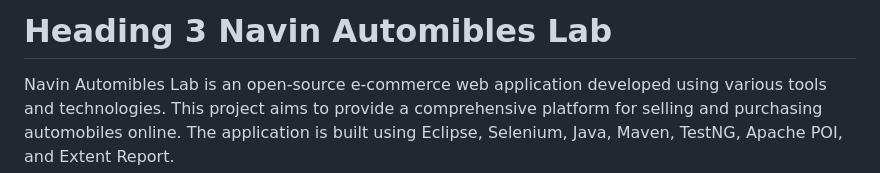
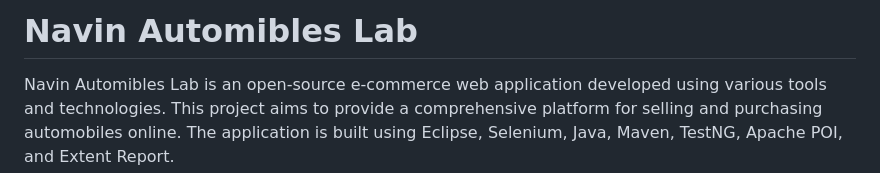
Before and after one commit to TayadeAjay/Navinautomationlabs, a Markdown page: README.md, the part around the change. GitHub-like rendering.

```diff
--- a/README.md
+++ b/README.md
@@ -1,4 +1,4 @@
-# Heading 3 Navin Automibles Lab
+# Navin Automibles Lab
 
 Navin Automibles Lab is an open-source e-commerce web application developed using various tools and technologies. This project aims to provide a comprehensive platform for selling and purchasing automobiles online. The application is built using Eclipse, Selenium, Java, Maven, TestNG, Apache POI, and Extent Report.
 
```
